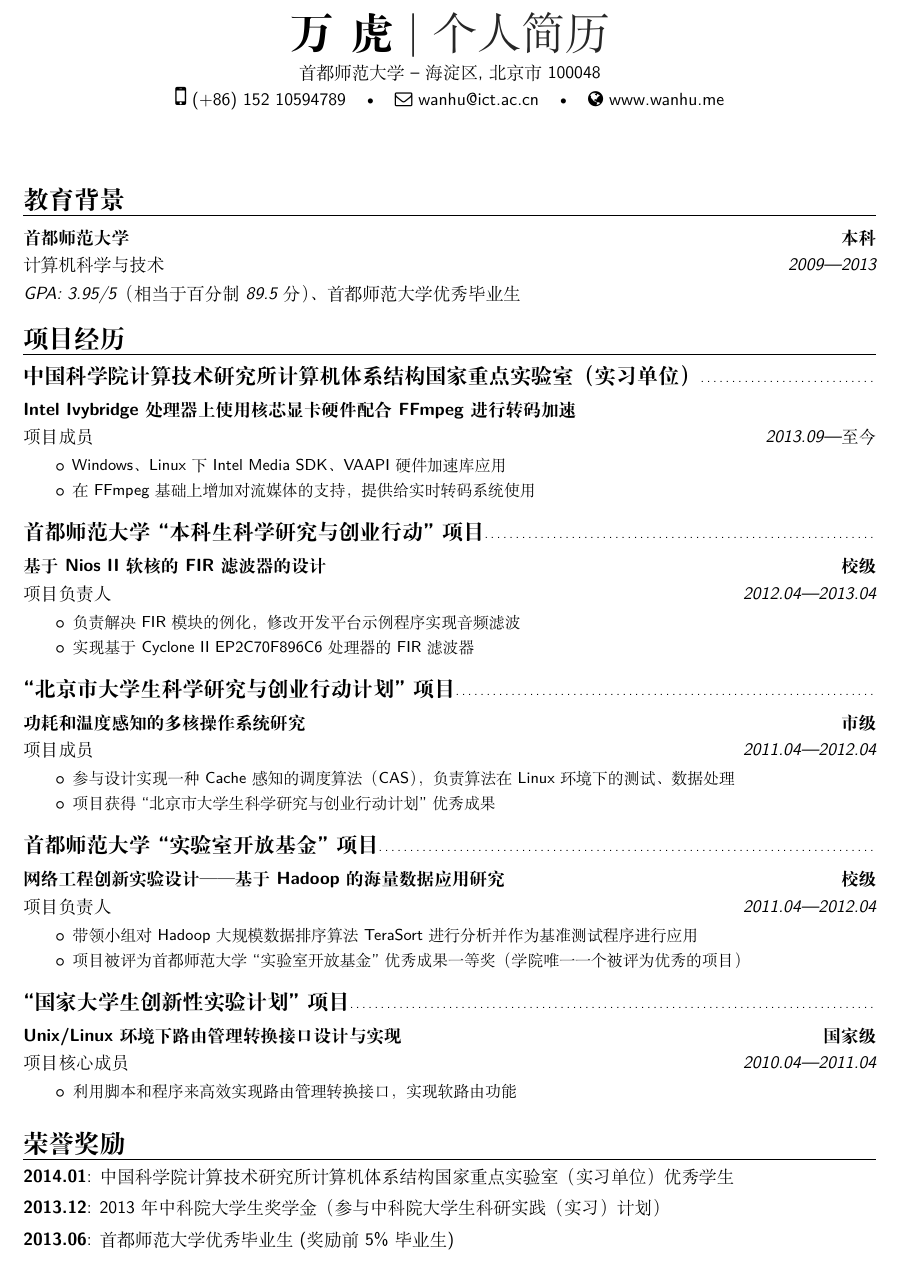
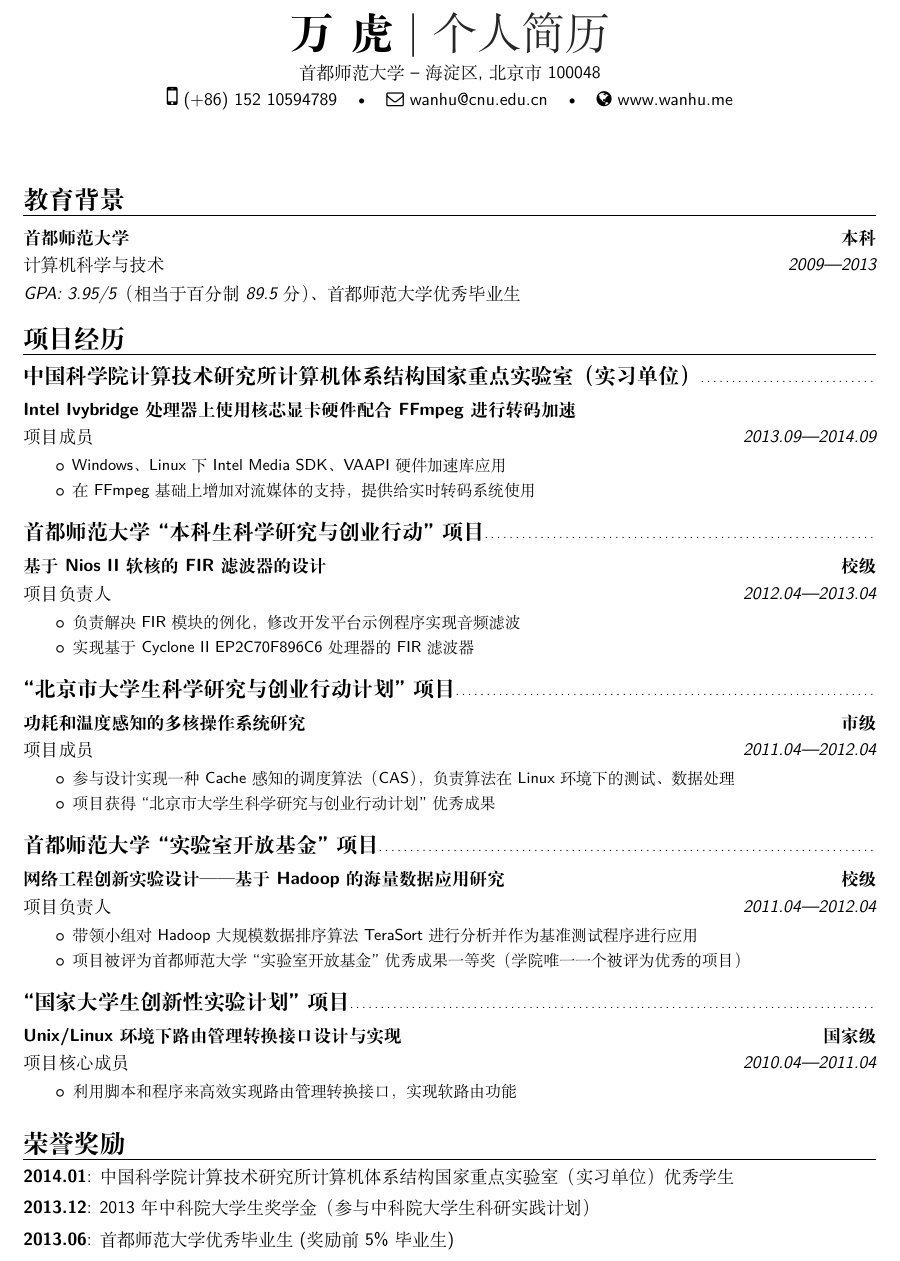
Before and after one commit to huwan/WanHuCV, a LaTeX CV (WanHu-CV-ZH.tex): part of the page, cut so that both start at the same text. Compiled offline with XeLaTeX; a missing font is replaced by an installed copy or a similar font.

Commit message:
更新日期信息

```diff
--- a/WanHu-CV-ZH.tex
+++ b/WanHu-CV-ZH.tex
@@ -48,7 +48,7 @@
 \address{首都师范大学}{海淀区, 北京市 100048}
 %\address{中国科学院计算技术研究所}{海淀区, 北京市 100095}
 \phone[mobile]{(+86)~152~10594789}
-\email{wanhu@ict.ac.cn}
+\email{wanhu@cnu.edu.cn}
 \homepage{www.wanhu.me}
 %\social[twitter]{mengyingchina}
 %\social[github]{mengyingchina}
@@ -85,7 +85,7 @@
 %------------------------------------------------
 \subsection{中国科学院计算技术研究所计算机体系结构国家重点实验室（实习单位）}
 
-\cventry{2013.09---至今}{项目成员}{Intel Ivybridge 处理器上使用核芯显卡硬件配合FFmpeg进行转码加速}{}{}{
+\cventry{2013.09---2014.09}{项目成员}{Intel Ivybridge 处理器上使用核芯显卡硬件配合FFmpeg进行转码加速}{}{}{
 \begin{itemize}
 \setlength{\itemindent}{2em}
 %   \item 设计测试方法、搭建测试平台，编写自动化脚本，完成FFmpeg/X264 编码速度测试
@@ -144,7 +144,7 @@
 \cventry{2010.04---2011.04}{项目核心成员}{Unix/Linux环境下路由管理转换接口设计与实现}{国家级}{}{
 \begin{itemize}
 \setlength{\itemindent}{2em}
-\item 利用脚本和程序来高效实现路由管理转换接口，实现软路由功能 %自学Linux操作系统各种工具和服务配置，
+\item 利用脚本和程序来高效实现路由管理转换接口，实现软路由功能 %自学Linux 操作系统各种工具和服务配置，
 %\item 查阅大量资料，提前学习网络原理及网络工程相关内容，实现软路由功能（基于GNU Zebra）
 %\item 项目通过学校验收，团队合作经验和专业技能得到增强
 \end{itemize}
@@ -165,7 +165,7 @@
 
 \section{荣誉奖励}
 \cvitem{2014.01}{中国科学院计算技术研究所计算机体系结构国家重点实验室（实习单位）优秀学生}
-\cvitem{2013.12}{2013年中科院大学生奖学金（参与中科院大学生科研实践（实习）计划）}
+\cvitem{2013.12}{2013年中科院大学生奖学金（参与中科院大学生科研实践计划）}
 \cvitem{2013.06}{首都师范大学优秀毕业生(奖励前5\%毕业生)}
 \cvitem{2012.12}{作为大学生创新性实验优秀学生赴韩国校外访学一周(学院仅1个名额)}
 \cvitem{2011.12}{第六届全国信息技术应用水平大赛比赛安卓应用开发团体赛三等奖~团队组长}
```
Also changed, not shown: WanHu-CV-EN.tex (+2 -2 lines), WanHu-CV-EN.pdf, WanHu-CV-ZH.pdf, WanHu-CV-ZH.tex (2 more changed lines).
